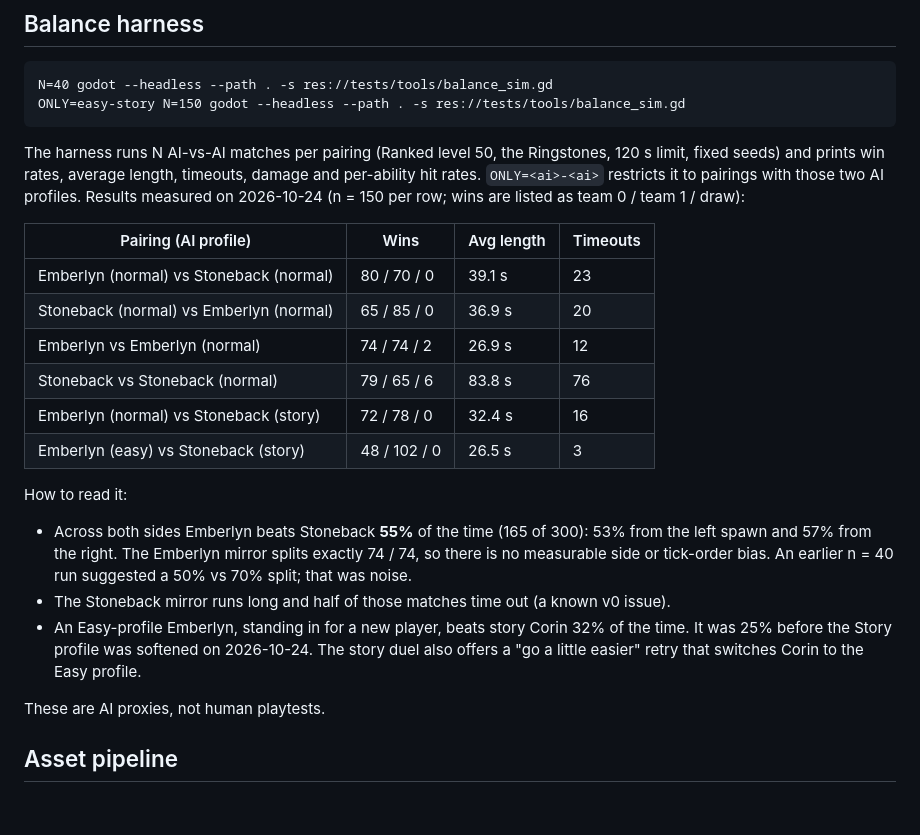
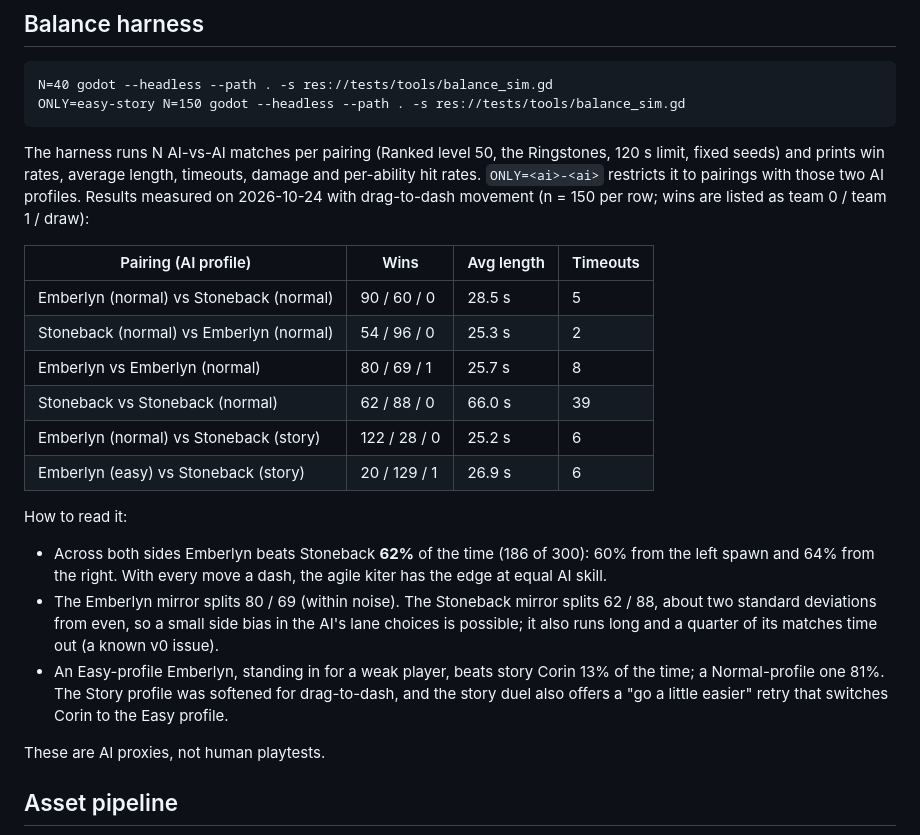
Before and after one commit to charlieram96/game, a Markdown page: docs/architecture.md, the part around the change. GitHub-like rendering; blank space fills up the shorter version.

Commit message:
Architecture doc: balance measured with drag-to-dash (n = 150)
Co-Authored-By: Claude Opus 5.5 <noreply@anthropic.com>
Claude-Session: https://claude.ai/code/session_016zCmB3L69Wcs5XEG64ENpt

```diff
--- a/docs/architecture.md
+++ b/docs/architecture.md
@@ -231,30 +231,32 @@ ONLY=easy-story N=150 godot --headless --path . -s res://tests/tools/balance_sim
 The harness runs N AI-vs-AI matches per pairing (Ranked level 50, the
 Ringstones, 120 s limit, fixed seeds) and prints win rates, average length,
 timeouts, damage and per-ability hit rates. `ONLY=<ai>-<ai>` restricts it to
-pairings with those two AI profiles. Results measured on 2026-10-24
-(n = 150 per row; wins are listed as team 0 / team 1 / draw):
+pairings with those two AI profiles. Results measured on 2026-10-24 with
+drag-to-dash movement (n = 150 per row; wins are listed as team 0 / team 1
+/ draw):
 
 | Pairing (AI profile) | Wins | Avg length | Timeouts |
 | --- | --- | --- | --- |
-| Emberlyn (normal) vs Stoneback (normal) | 80 / 70 / 0 | 39.1 s | 23 |
-| Stoneback (normal) vs Emberlyn (normal) | 65 / 85 / 0 | 36.9 s | 20 |
-| Emberlyn vs Emberlyn (normal) | 74 / 74 / 2 | 26.9 s | 12 |
-| Stoneback vs Stoneback (normal) | 79 / 65 / 6 | 83.8 s | 76 |
-| Emberlyn (normal) vs Stoneback (story) | 72 / 78 / 0 | 32.4 s | 16 |
-| Emberlyn (easy) vs Stoneback (story) | 48 / 102 / 0 | 26.5 s | 3 |
+| Emberlyn (normal) vs Stoneback (normal) | 90 / 60 / 0 | 28.5 s | 5 |
+| Stoneback (normal) vs Emberlyn (normal) | 54 / 96 / 0 | 25.3 s | 2 |
+| Emberlyn vs Emberlyn (normal) | 80 / 69 / 1 | 25.7 s | 8 |
+| Stoneback vs Stoneback (normal) | 62 / 88 / 0 | 66.0 s | 39 |
+| Emberlyn (normal) vs Stoneback (story) | 122 / 28 / 0 | 25.2 s | 6 |
+| Emberlyn (easy) vs Stoneback (story) | 20 / 129 / 1 | 26.9 s | 6 |
 
 How to read it:
 
-* Across both sides Emberlyn beats Stoneback **55%** of the time (165 of
-  300): 53% from the left spawn and 57% from the right. The Emberlyn mirror
-  splits exactly 74 / 74, so there is no measurable side or tick-order bias.
-  An earlier n = 40 run suggested a 50% vs 70% split; that was noise.
-* The Stoneback mirror runs long and half of those matches time out (a known
-  v0 issue).
-* An Easy-profile Emberlyn, standing in for a new player, beats story Corin
-  32% of the time. It was 25% before the Story profile was softened on
-  2026-10-24. The story duel also offers a "go a little easier" retry that
-  switches Corin to the Easy profile.
+* Across both sides Emberlyn beats Stoneback **62%** of the time (186 of
+  300): 60% from the left spawn and 64% from the right. With every move a
+  dash, the agile kiter has the edge at equal AI skill.
+* The Emberlyn mirror splits 80 / 69 (within noise). The Stoneback mirror
+  splits 62 / 88, about two standard deviations from even, so a small side
+  bias in the AI's lane choices is possible; it also runs long and a quarter
+  of its matches time out (a known v0 issue).
+* An Easy-profile Emberlyn, standing in for a weak player, beats story Corin
+  13% of the time; a Normal-profile one 81%. The Story profile was softened
+  for drag-to-dash, and the story duel also offers a "go a little easier"
+  retry that switches Corin to the Easy profile.
 
 These are AI proxies, not human playtests.
 
```
